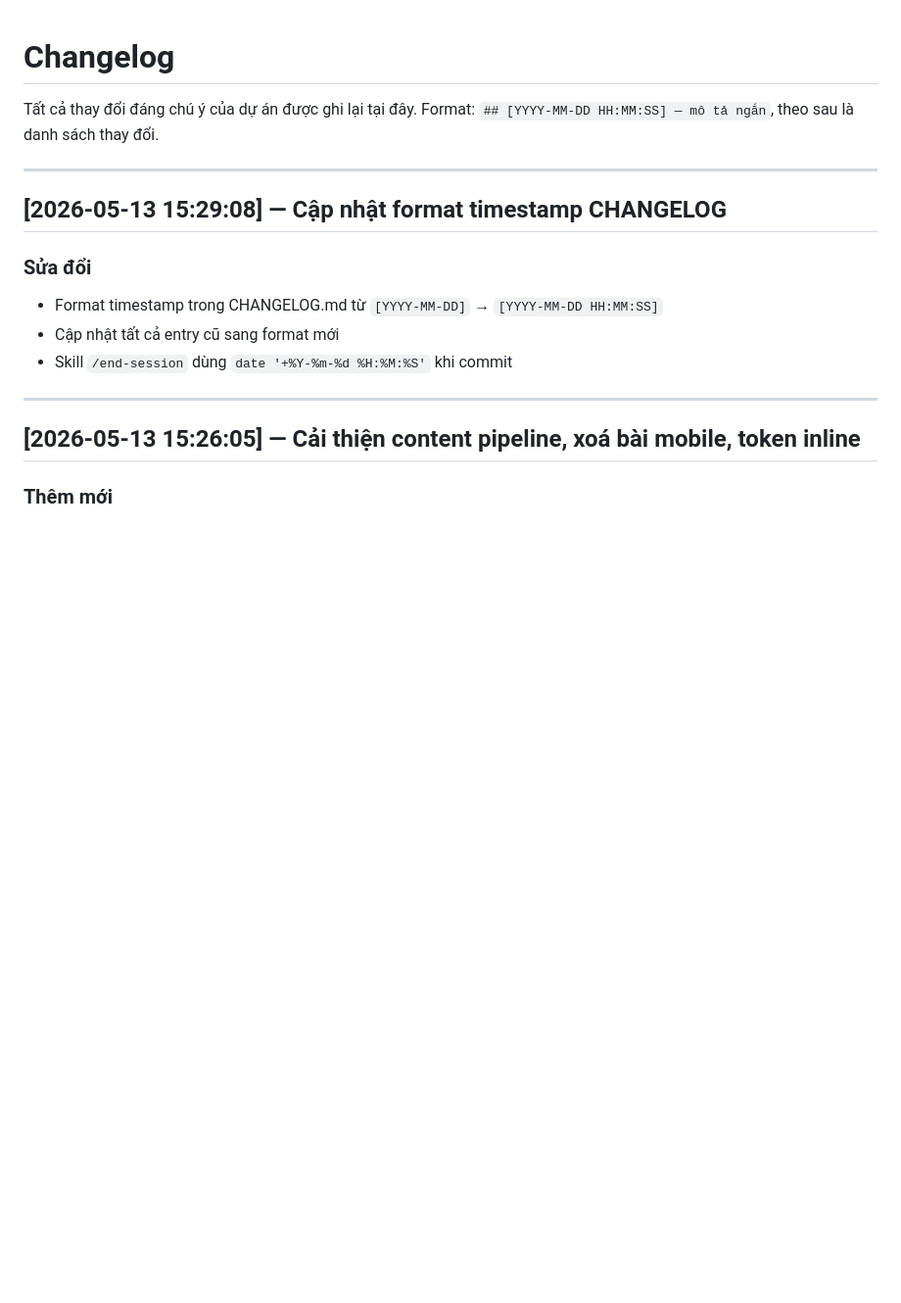
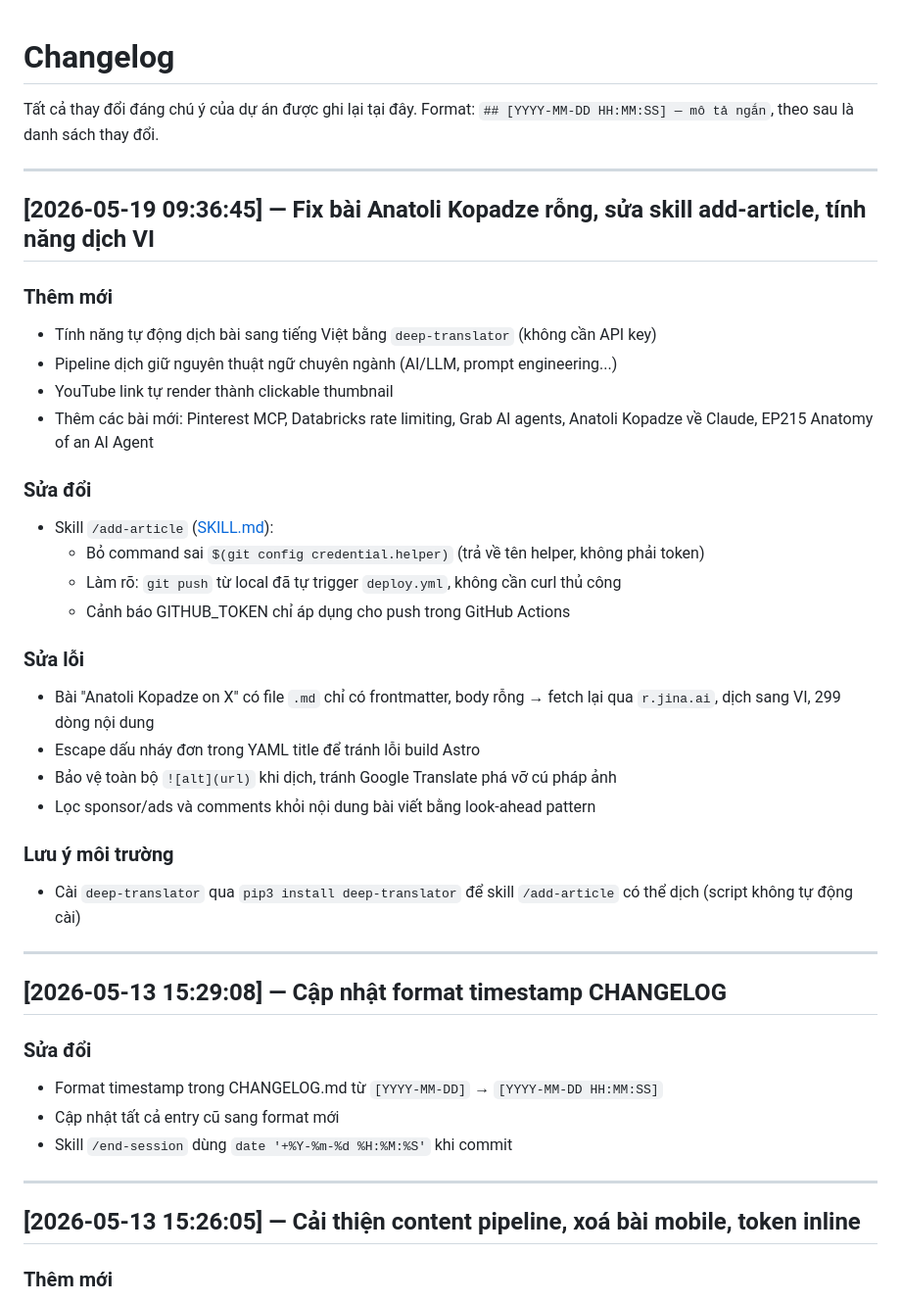
Before and after one commit to Bangkts/bangkts.github.io, a Markdown page: CHANGELOG.md, the part around the change. Shown at 98% size. Rendered like a GitHub page; blank space fills up the shorter version.

Commit message:
docs: cập nhật CHANGELOG phiên 2026-05-19 09:37:30

```diff
--- a/CHANGELOG.md
+++ b/CHANGELOG.md
@@ -2,6 +2,31 @@
 
 Tất cả thay đổi đáng chú ý của dự án được ghi lại tại đây.
 Format: `## [YYYY-MM-DD HH:MM:SS] — mô tả ngắn`, theo sau là danh sách thay đổi.
+
+---
+
+## [2026-05-19 09:36:45] — Fix bài Anatoli Kopadze rỗng, sửa skill add-article, tính năng dịch VI
+
+### Thêm mới
+- Tính năng tự động dịch bài sang tiếng Việt bằng `deep-translator` (không cần API key)
+- Pipeline dịch giữ nguyên thuật ngữ chuyên ngành (AI/LLM, prompt engineering...)
+- YouTube link tự render thành clickable thumbnail
+- Thêm các bài mới: Pinterest MCP, Databricks rate limiting, Grab AI agents, Anatoli Kopadze về Claude, EP215 Anatomy of an AI Agent
+
+### Sửa đổi
+- Skill `/add-article` ([SKILL.md](.claude/skills/add-article/SKILL.md)):
+  - Bỏ command sai `$(git config credential.helper)` (trả về tên helper, không phải token)
+  - Làm rõ: `git push` từ local đã tự trigger `deploy.yml`, không cần curl thủ công
+  - Cảnh báo GITHUB_TOKEN chỉ áp dụng cho push trong GitHub Actions
+
+### Sửa lỗi
+- Bài "Anatoli Kopadze on X" có file `.md` chỉ có frontmatter, body rỗng → fetch lại qua `r.jina.ai`, dịch sang VI, 299 dòng nội dung
+- Escape dấu nháy đơn trong YAML title để tránh lỗi build Astro
+- Bảo vệ toàn bộ `![alt](url)` khi dịch, tránh Google Translate phá vỡ cú pháp ảnh
+- Lọc sponsor/ads và comments khỏi nội dung bài viết bằng look-ahead pattern
+
+### Lưu ý môi trường
+- Cài `deep-translator` qua `pip3 install deep-translator` để skill `/add-article` có thể dịch (script không tự động cài)
 
 ---
 
```
Also changed, not shown: 1 other file.
